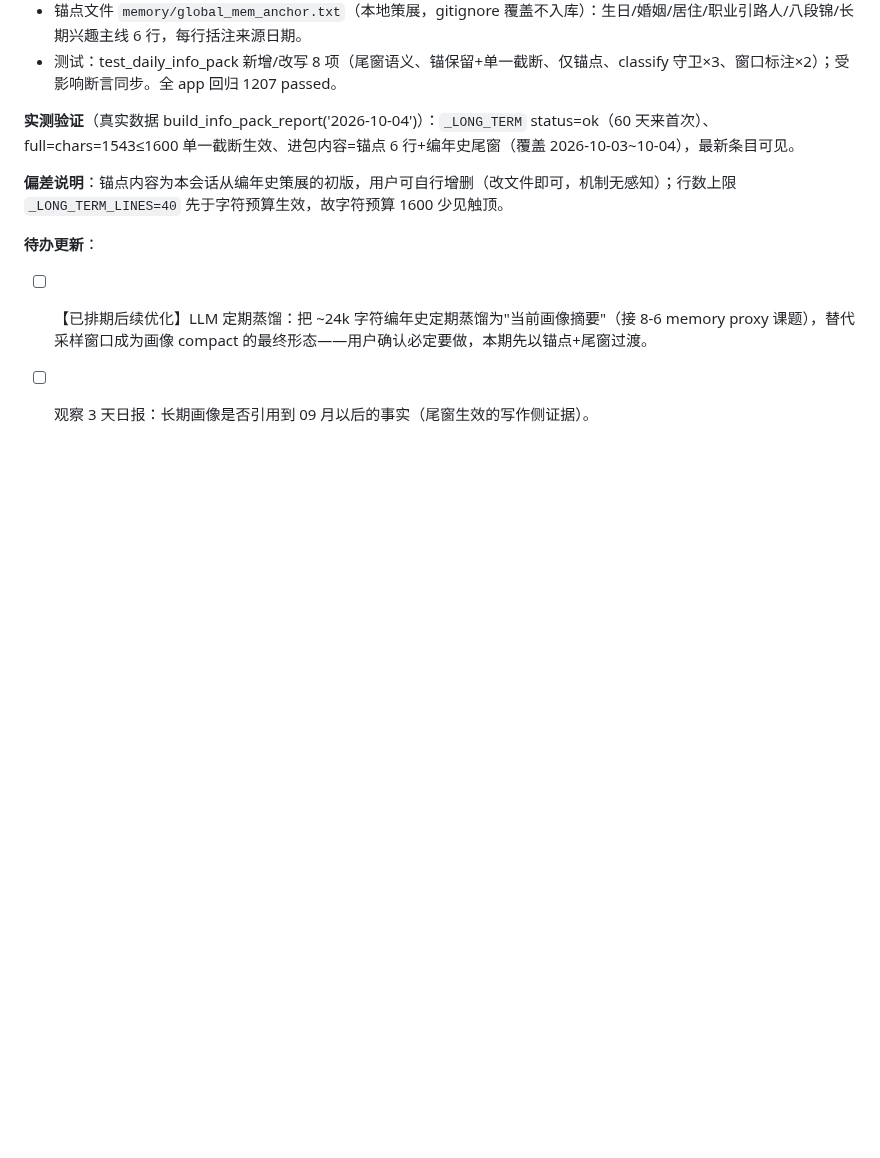
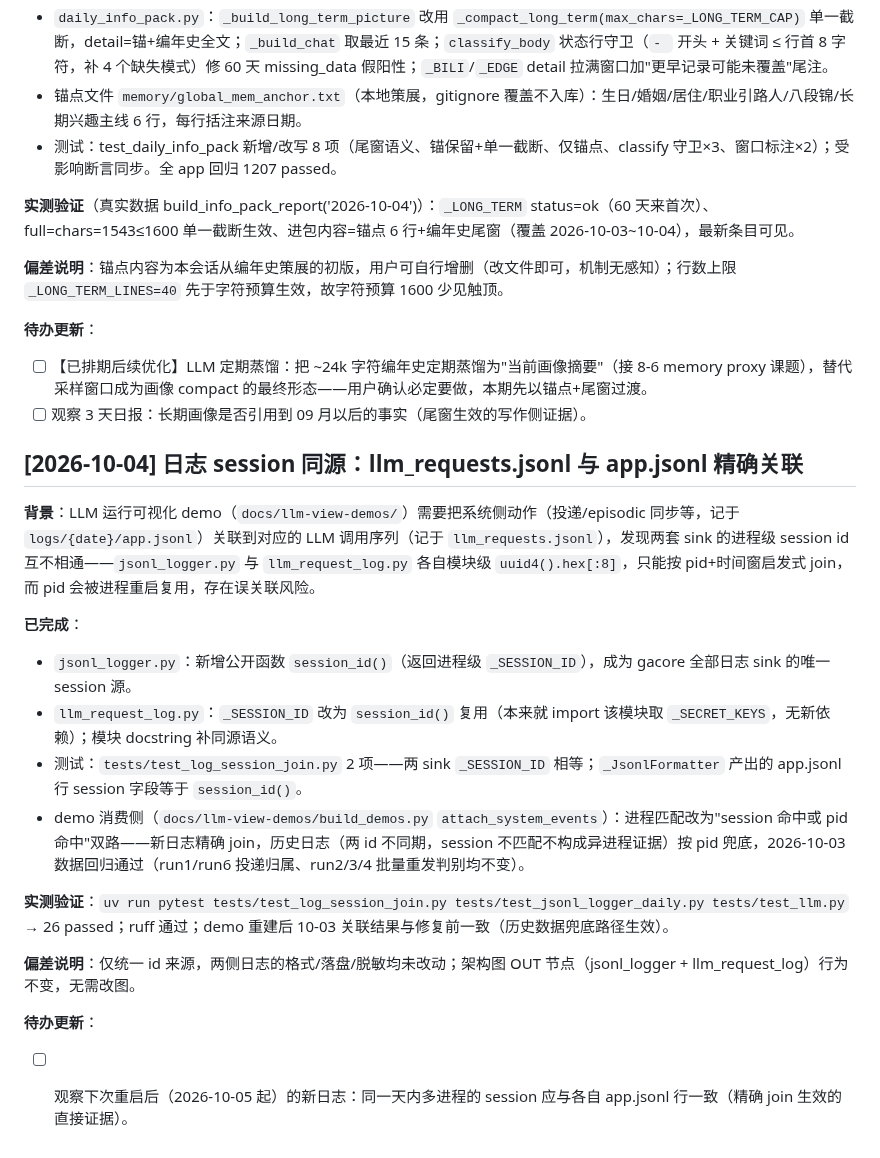
Before and after one commit to weweaq/monoRepo, a Markdown page: apps/withlanggraph/ROADMAP.md, the part around the change. GitHub-like rendering; blank space fills up the shorter version.

Commit message:
docs(withlanggraph): 同步日志 session 同源说明与技术文档/ROADMAP
langTrack-tech §9.13 补 session 同源语义（精确 join + 历史 pid 兜底）；
ROADMAP 追加 2026-10-04 执行记录（背景/完成/验证/偏差/待办）。

```diff
--- a/apps/withlanggraph/ROADMAP.md
+++ b/apps/withlanggraph/ROADMAP.md
@@ -983,3 +983,20 @@ episodic 零命中而 semantic 不受影响（两表隔离 + day 过滤正确）
 **待办更新**：
 - [ ] 【已排期后续优化】LLM 定期蒸馏：把 ~24k 字符编年史定期蒸馏为"当前画像摘要"（接 8-6 memory proxy 课题），替代采样窗口成为画像 compact 的最终形态——用户确认必定要做，本期先以锚点+尾窗过渡。
 - [ ] 观察 3 天日报：长期画像是否引用到 09 月以后的事实（尾窗生效的写作侧证据）。
+
+## [2026-10-04] 日志 session 同源：llm_requests.jsonl 与 app.jsonl 精确关联
+
+**背景**：LLM 运行可视化 demo（`docs/llm-view-demos/`）需要把系统侧动作（投递/episodic 同步等，记于 `logs/{date}/app.jsonl`）关联到对应的 LLM 调用序列（记于 `llm_requests.jsonl`），发现两套 sink 的进程级 session id 互不相通——`jsonl_logger.py` 与 `llm_request_log.py` 各自模块级 `uuid4().hex[:8]`，只能按 pid+时间窗启发式 join，而 pid 会被进程重启复用，存在误关联风险。
+
+**已完成**：
+- `jsonl_logger.py`：新增公开函数 `session_id()`（返回进程级 `_SESSION_ID`），成为 gacore 全部日志 sink 的唯一 session 源。
+- `llm_request_log.py`：`_SESSION_ID` 改为 `session_id()` 复用（本来就 import 该模块取 `_SECRET_KEYS`，无新依赖）；模块 docstring 补同源语义。
+- 测试：`tests/test_log_session_join.py` 2 项——两 sink `_SESSION_ID` 相等；`_JsonlFormatter` 产出的 app.jsonl 行 session 字段等于 `session_id()`。
+- demo 消费侧（`docs/llm-view-demos/build_demos.py` `attach_system_events`）：进程匹配改为"session 命中或 pid 命中"双路——新日志精确 join，历史日志（两 id 不同期，session 不匹配不构成异进程证据）按 pid 兜底，2026-10-03 数据回归通过（run1/run6 投递归属、run2/3/4 批量重发判别均不变）。
+
+**实测验证**：`uv run pytest tests/test_log_session_join.py tests/test_jsonl_logger_daily.py tests/test_llm.py` → 26 passed；ruff 通过；demo 重建后 10-03 关联结果与修复前一致（历史数据兜底路径生效）。
+
+**偏差说明**：仅统一 id 来源，两侧日志的格式/落盘/脱敏均未改动；架构图 OUT 节点（jsonl_logger + llm_request_log）行为不变，无需改图。
+
+**待办更新**：
+- [ ] 观察下次重启后（2026-10-05 起）的新日志：同一天内多进程的 session 应与各自 app.jsonl 行一致（精确 join 生效的直接证据）。
```
Also changed, not shown: 1 other file.
